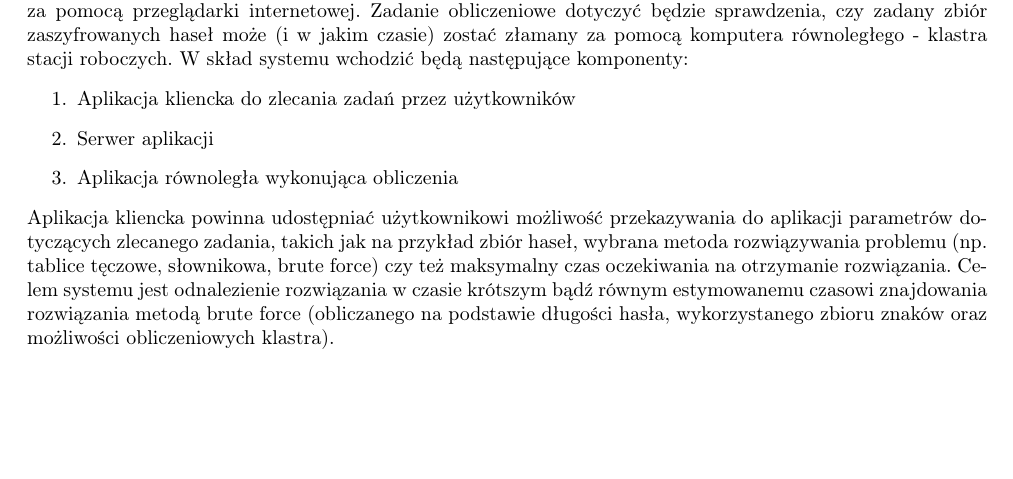
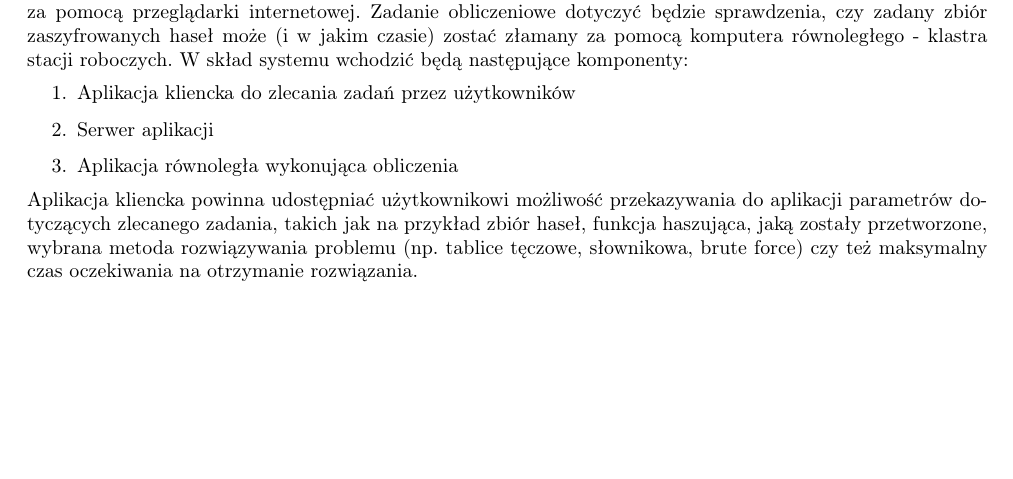
Before and after one commit to jdrzj/aiir, a LaTeX document (doc/specyfikacja_wymagan.tex): part of page 2 of 7, cut so that both start at the same text, the shorter picture padded with empty space. Compiled offline with pdfLaTeX.

Commit message:
[analiza wymagań] Wersja ostateczna

```diff
--- a/doc/specyfikacja_wymagan.tex
+++ b/doc/specyfikacja_wymagan.tex
@@ -124,7 +124,7 @@ W ramach projektu zrealizowany zostanie system udostępniający usługę zleceni
 \item Serwer aplikacji
 \item Aplikacja równoległa wykonująca obliczenia
 \end{enumerate}
-Aplikacja kliencka powinna udostępniać użytkownikowi możliwość przekazywania do aplikacji parametrów dotyczących zlecanego zadania, takich jak na przykład zbiór haseł, wybrana metoda rozwiązywania problemu (np. tablice tęczowe, słownikowa, brute force) czy też maksymalny czas oczekiwania na otrzymanie rozwiązania. Celem systemu jest odnalezienie rozwiązania w czasie krótszym bądź równym estymowanemu czasowi znajdowania rozwiązania metodą brute force (obliczanego na podstawie długości hasła, wykorzystanego zbioru znaków oraz możliwości obliczeniowych klastra).
+Aplikacja kliencka powinna udostępniać użytkownikowi możliwość przekazywania do aplikacji parametrów dotyczących zlecanego zadania, takich jak na przykład zbiór haseł, funkcja haszująca, jaką zostały przetworzone, wybrana metoda rozwiązywania problemu (np. tablice tęczowe, słownikowa, brute force) czy też maksymalny czas oczekiwania na otrzymanie rozwiązania.
 \subsection{Przegląd dokumentu}
 Sekcja ``Ogólny opis projektu" zawiera informacje dotyczące przydatności projektu, możliwości oraz ograniczeń projektowanego systemu, także pod kątem środowiska operacyjnego, charakterystykę jego użytkowników oraz założenia i zależności.
 W sekcji ``Wymagania" wyspecyfikowane zostały wymagania funkcjonalne oraz niefunkcjonalne dotyczące projektowanego systemu.
```
